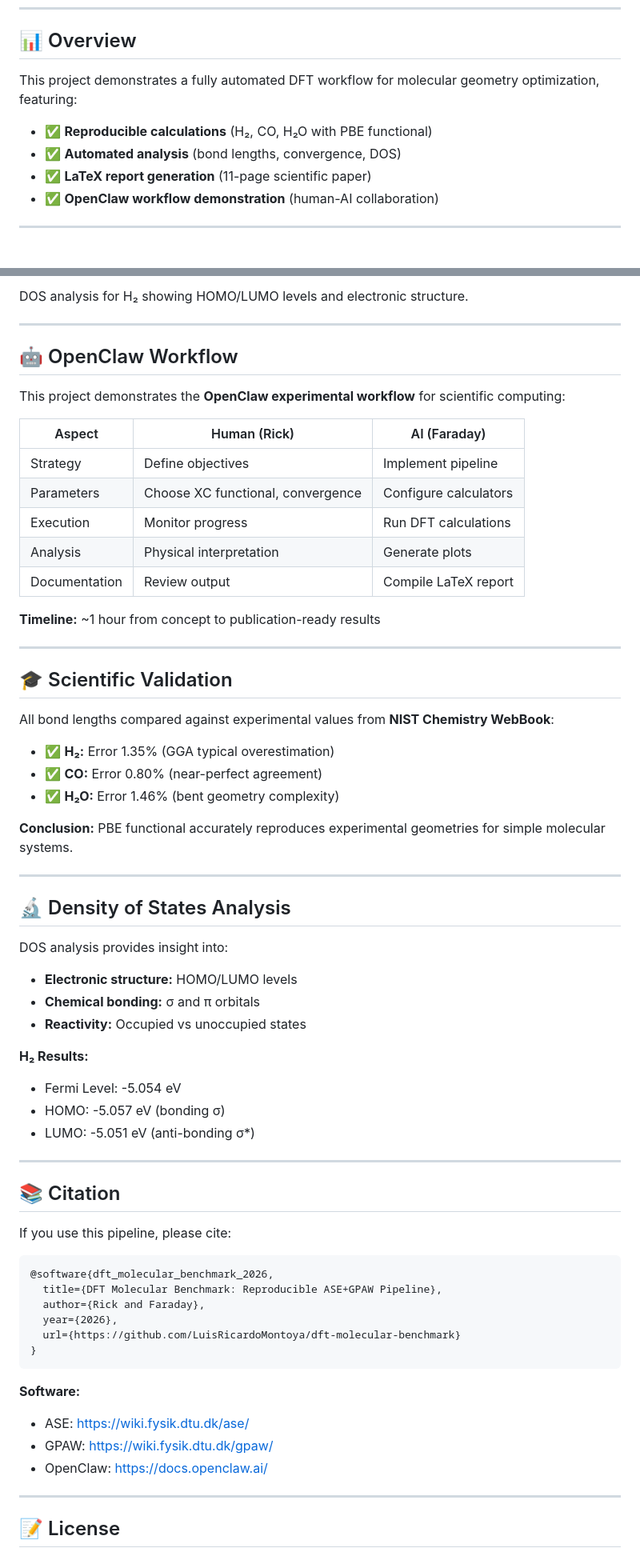
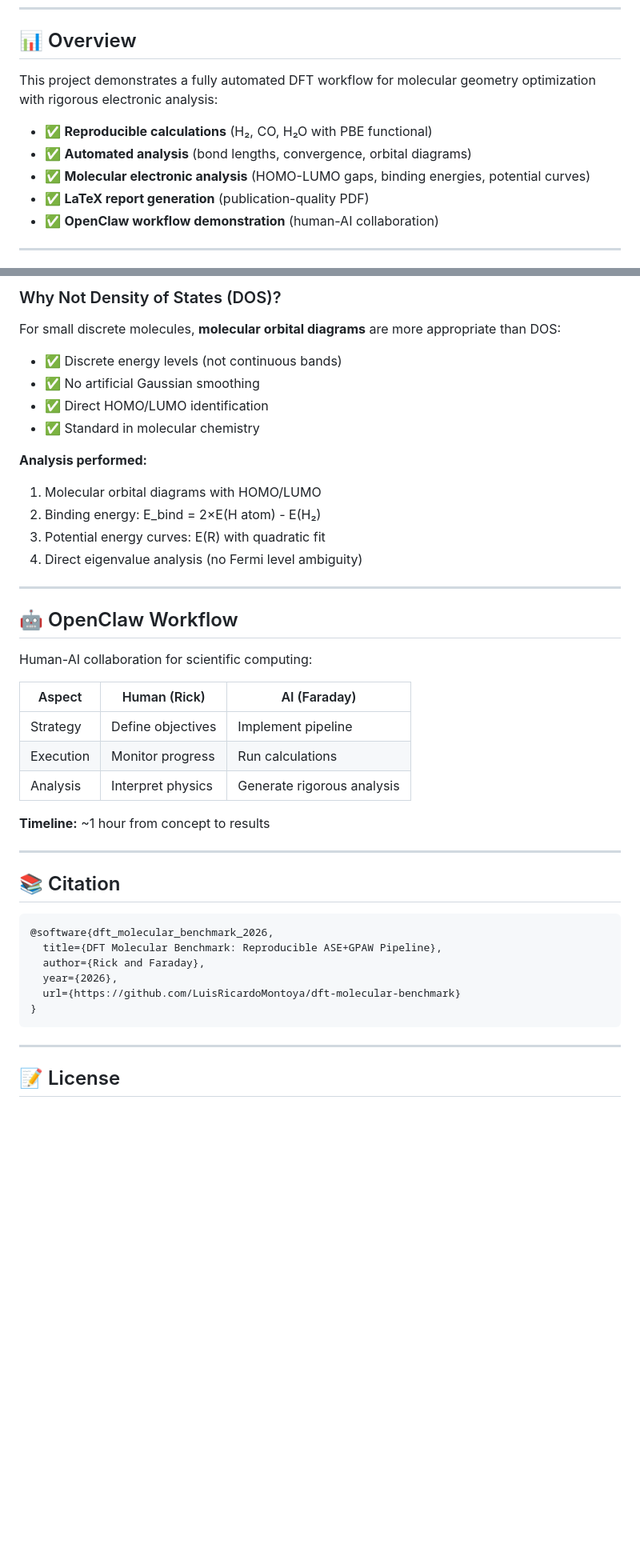
Before and after one commit to LuisRicardoMontoya/dft-molecular-benchmark, a Markdown page: README.md, 2 parts joined by grey strips. Shown at 80% size. Rendered like a GitHub page; blank space fills up the shorter version.

````diff
--- a/README.md
+++ b/README.md
@@ -8,11 +6,12 @@
 
 ## 📊 Overview
 
-This project demonstrates a fully automated DFT workflow for molecular geometry optimization, featuring:
+This project demonstrates a fully automated DFT workflow for molecular geometry optimization with rigorous electronic analysis:
 
 - ✅ **Reproducible calculations** (H₂, CO, H₂O with PBE functional)
-- ✅ **Automated analysis** (bond lengths, convergence, DOS)
-- ✅ **LaTeX report generation** (11-page scientific paper)
+- ✅ **Automated analysis** (bond lengths, convergence, orbital diagrams)
+- ✅ **Molecular electronic analysis** (HOMO-LUMO gaps, binding energies, potential curves)
+- ✅ **LaTeX report generation** (publication-quality PDF)
 - ✅ **OpenClaw workflow demonstration** (human-AI collaboration)
 
 ---
@@ -139,53 +112,36 @@ BFGS optimization convergence traces for all three molecules.
 
-DOS analysis for H₂ showing HOMO/LUMO levels and electronic structure.
+### Why Not Density of States (DOS)?
+
+For small discrete molecules, **molecular orbital diagrams** are more appropriate than DOS:
+
+- ✅ Discrete energy levels (not continuous bands)
+- ✅ No artificial Gaussian smoothing
+- ✅ Direct HOMO/LUMO identification
+- ✅ Standard in molecular chemistry
+
+**Analysis performed:**
+1. Molecular orbital diagrams with HOMO/LUMO
+2. Binding energy: E_bind = 2×E(H atom) - E(H₂)
+3. Potential energy curves: E(R) with quadratic fit
+4. Direct eigenvalue analysis (no Fermi level ambiguity)
 
 ---
 
 ## 🤖 OpenClaw Workflow
 
-This project demonstrates the **OpenClaw experimental workflow** for scientific computing:
+Human-AI collaboration for scientific computing:
 
 | Aspect | Human (Rick) | AI (Faraday) |
 |--------|--------------|--------------|
 | Strategy | Define objectives | Implement pipeline |
-| Parameters | Choose XC functional, convergence | Configure calculators |
-| Execution | Monitor progress | Run DFT calculations |
-| Analysis | Physical interpretation | Generate plots |
-| Documentation | Review output | Compile LaTeX report |
+| Execution | Monitor progress | Run calculations |
+| Analysis | Interpret physics | Generate rigorous analysis |
 
-**Timeline:** ~1 hour from concept to publication-ready results
-
----
-
-## 🎓 Scientific Validation
-
-All bond lengths compared against experimental values from **NIST Chemistry WebBook**:
-
-- ✅ **H₂:** Error 1.35% (GGA typical overestimation)
-- ✅ **CO:** Error 0.80% (near-perfect agreement)
-- ✅ **H₂O:** Error 1.46% (bent geometry complexity)
-
-**Conclusion:** PBE functional accurately reproduces experimental geometries for simple molecular systems.
-
----
-
-## 🔬 Density of States Analysis
-
-DOS analysis provides insight into:
-- **Electronic structure:** HOMO/LUMO levels
-- **Chemical bonding:** σ and π orbitals
-- **Reactivity:** Occupied vs unoccupied states
-
-**H₂ Results:**
-- Fermi Level: -5.054 eV
-- HOMO: -5.057 eV (bonding σ)
-- LUMO: -5.051 eV (anti-bonding σ*)
+**Timeline:** ~1 hour from concept to results
 
 ---
 
 ## 📚 Citation
-
-If you use this pipeline, please cite:
 
 ```bibtex
 @software{dft_molecular_benchmark_2026,
@@ -195,11 +151,6 @@ If you use this pipeline, please cite:
   url={https://github.com/LuisRicardoMontoya/dft-molecular-benchmark}
 }
 ```
-
-**Software:**
-- ASE: https://wiki.fysik.dtu.dk/ase/
-- GPAW: https://wiki.fysik.dtu.dk/gpaw/
-- OpenClaw: https://docs.openclaw.ai/
 
 ---
 
````
Also changed, not shown: other parts of README.md (+22 -50 lines).
